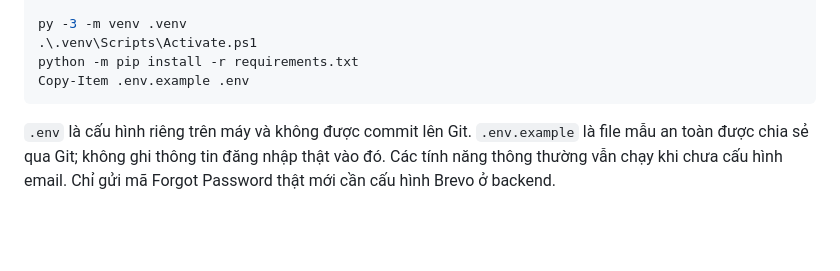
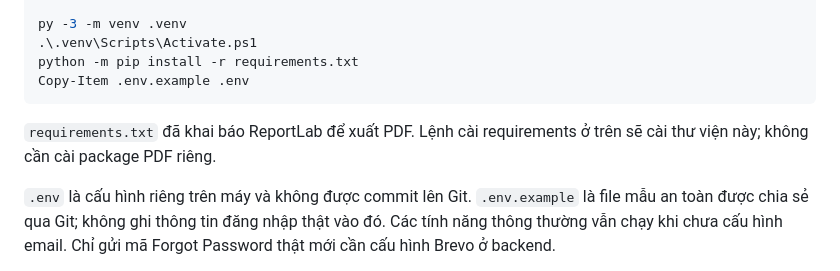
Before and after one commit to TTCS-T926-K20C6-N2/QuanLyKhachSan, a Markdown page: README.md, the part around the change. GitHub-like rendering; blank space fills up the shorter version.

Commit message:
docs: clarify PDF export dependency
Co-authored-by: Copilot <223556219+Copilot@users.noreply.github.com>

````diff
--- a/README.md
+++ b/README.md
@@ -16,6 +16,9 @@ py -3 -m venv .venv
 python -m pip install -r requirements.txt
 Copy-Item .env.example .env
 ```
+
+`requirements.txt` đã khai báo ReportLab để xuất PDF. Lệnh cài requirements ở
+trên sẽ cài thư viện này; không cần cài package PDF riêng.
 
 `.env` là cấu hình riêng trên máy và không được commit lên Git.
 `.env.example` là file mẫu an toàn được chia sẻ qua Git; không ghi thông tin
````
